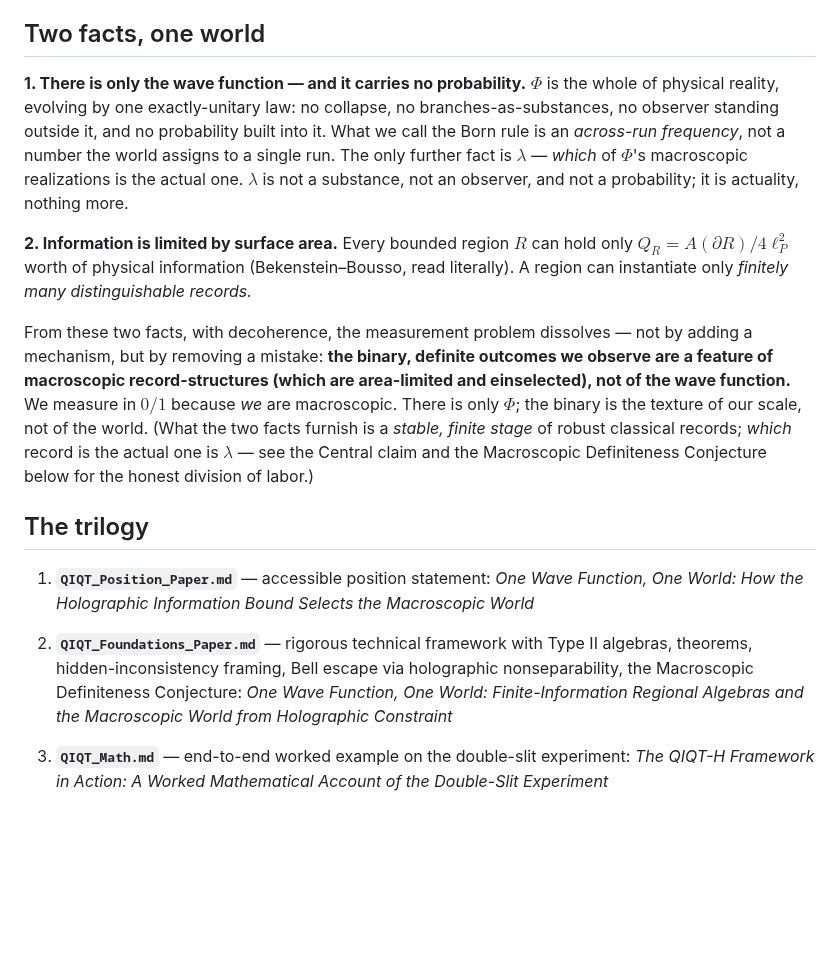
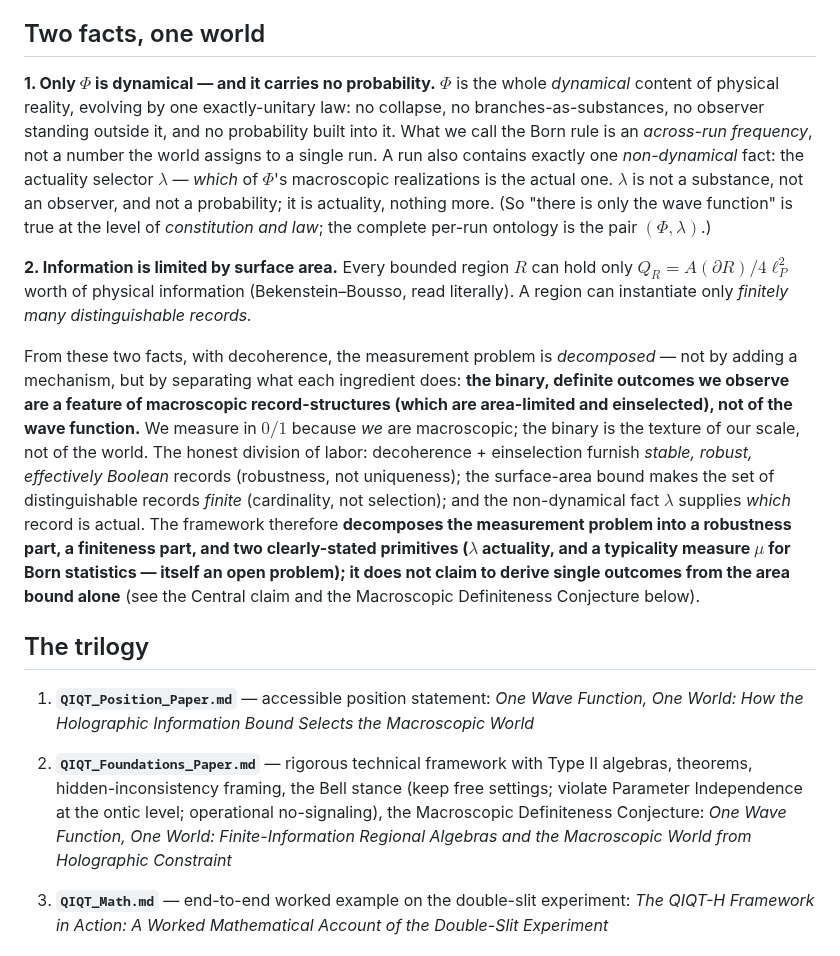
Before and after one commit to kaplan196883/QIQT-H, a Markdown page: README.md, the part around the change. GitHub-like rendering; blank space fills up the shorter version.

Commit message:
README manifesto: fix "only Φ" overclaim, decompose-not-dissolve, Bell line
Wave 2. Calibration fixes to the "Two facts, one world" manifesto per the
GPT-5.5-pro audit:
- Fact 1 heading "There is only the wave function" → "Only Φ is dynamical
  — and it carries no probability"; clarifies that "only Φ" holds at the
  level of constitution and law, while the complete per-run ontology is
  (Φ, λ). Removes the literal-monism overclaim that contradicted run=(Φ,λ).
- Third paragraph: "the measurement problem dissolves" → "is decomposed";
  states the division of labor (decoherence=robustness, holography=
  finiteness/cardinality, λ=actuality, μ=Born/open) and explicitly does NOT
  claim single outcomes follow from the area bound alone.
- Trilogy line: "Bell escape via holographic nonseparability" → the PI-
  violation stance (keep free settings; violate Parameter Independence at
  the ontic level; operational no-signaling).

Co-Authored-By: Claude Opus 4.8 (1M context) <noreply@anthropic.com>

```diff
--- a/README.md
+++ b/README.md
@@ -4,17 +4,17 @@ A three-paper foundational program in quantum mechanics by Paweł Kapłański (2
 
 ## Two facts, one world
 
-**1. There is only the wave function — and it carries no probability.** $\Phi$ is the whole of physical reality, evolving by one exactly-unitary law: no collapse, no branches-as-substances, no observer standing outside it, and no probability built into it. What we call the Born rule is an *across-run frequency*, not a number the world assigns to a single run. The only further fact is $\lambda$ — *which* of $\Phi$'s macroscopic realizations is the actual one. $\lambda$ is not a substance, not an observer, and not a probability; it is actuality, nothing more.
+**1. Only $\Phi$ is dynamical — and it carries no probability.** $\Phi$ is the whole *dynamical* content of physical reality, evolving by one exactly-unitary law: no collapse, no branches-as-substances, no observer standing outside it, and no probability built into it. What we call the Born rule is an *across-run frequency*, not a number the world assigns to a single run. A run also contains exactly one *non-dynamical* fact: the actuality selector $\lambda$ — *which* of $\Phi$'s macroscopic realizations is the actual one. $\lambda$ is not a substance, not an observer, and not a probability; it is actuality, nothing more. (So "there is only the wave function" is true at the level of *constitution and law*; the complete per-run ontology is the pair $(\Phi, \lambda)$.)
 
 **2. Information is limited by surface area.** Every bounded region $R$ can hold only $Q_R = A(\partial R)/4\ell_P^2$ worth of physical information (Bekenstein–Bousso, read literally). A region can instantiate only *finitely many distinguishable records.*
 
-From these two facts, with decoherence, the measurement problem dissolves — not by adding a mechanism, but by removing a mistake: **the binary, definite outcomes we observe are a feature of macroscopic record-structures (which are area-limited and einselected), not of the wave function.** We measure in $0/1$ because *we* are macroscopic. There is only $\Phi$; the binary is the texture of our scale, not of the world. (What the two facts furnish is a *stable, finite stage* of robust classical records; *which* record is the actual one is $\lambda$ — see the Central claim and the Macroscopic Definiteness Conjecture below for the honest division of labor.)
+From these two facts, with decoherence, the measurement problem is *decomposed* — not by adding a mechanism, but by separating what each ingredient does: **the binary, definite outcomes we observe are a feature of macroscopic record-structures (which are area-limited and einselected), not of the wave function.** We measure in $0/1$ because *we* are macroscopic; the binary is the texture of our scale, not of the world. The honest division of labor: decoherence + einselection furnish *stable, robust, effectively Boolean* records (robustness, not uniqueness); the surface-area bound makes the set of distinguishable records *finite* (cardinality, not selection); and the non-dynamical fact $\lambda$ supplies *which* record is actual. The framework therefore **decomposes the measurement problem into a robustness part, a finiteness part, and two clearly-stated primitives ($\lambda$ actuality, and a typicality measure $\mu$ for Born statistics — itself an open problem); it does not claim to derive single outcomes from the area bound alone** (see the Central claim and the Macroscopic Definiteness Conjecture below).
 
 ## The trilogy
 
 1. **`QIQT_Position_Paper.md`** — accessible position statement: *One Wave Function, One World: How the Holographic Information Bound Selects the Macroscopic World*
 
-2. **`QIQT_Foundations_Paper.md`** — rigorous technical framework with Type II algebras, theorems, hidden-inconsistency framing, Bell escape via holographic nonseparability, the Macroscopic Definiteness Conjecture: *One Wave Function, One World: Finite-Information Regional Algebras and the Macroscopic World from Holographic Constraint*
+2. **`QIQT_Foundations_Paper.md`** — rigorous technical framework with Type II algebras, theorems, hidden-inconsistency framing, the Bell stance (keep free settings; violate Parameter Independence at the ontic level; operational no-signaling), the Macroscopic Definiteness Conjecture: *One Wave Function, One World: Finite-Information Regional Algebras and the Macroscopic World from Holographic Constraint*
 
 3. **`QIQT_Math.md`** — end-to-end worked example on the double-slit experiment: *The QIQT-H Framework in Action: A Worked Mathematical Account of the Double-Slit Experiment*
 
```
